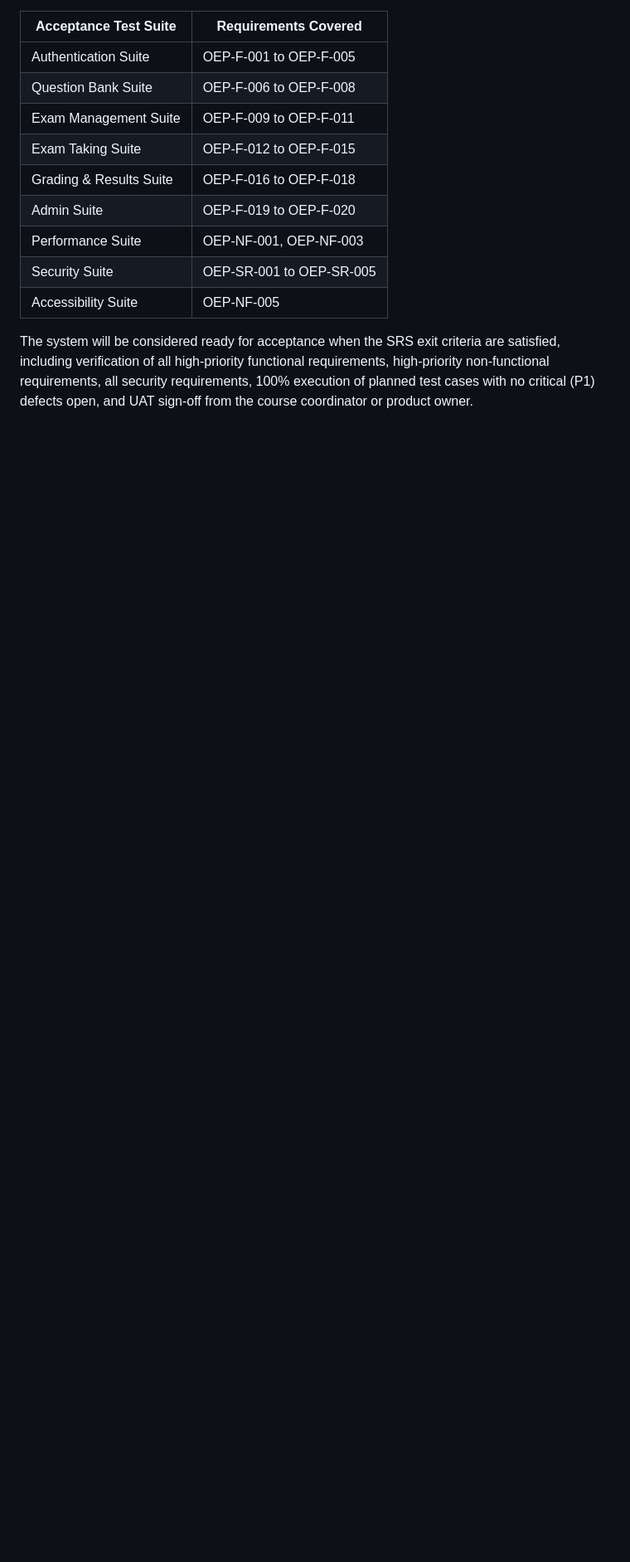
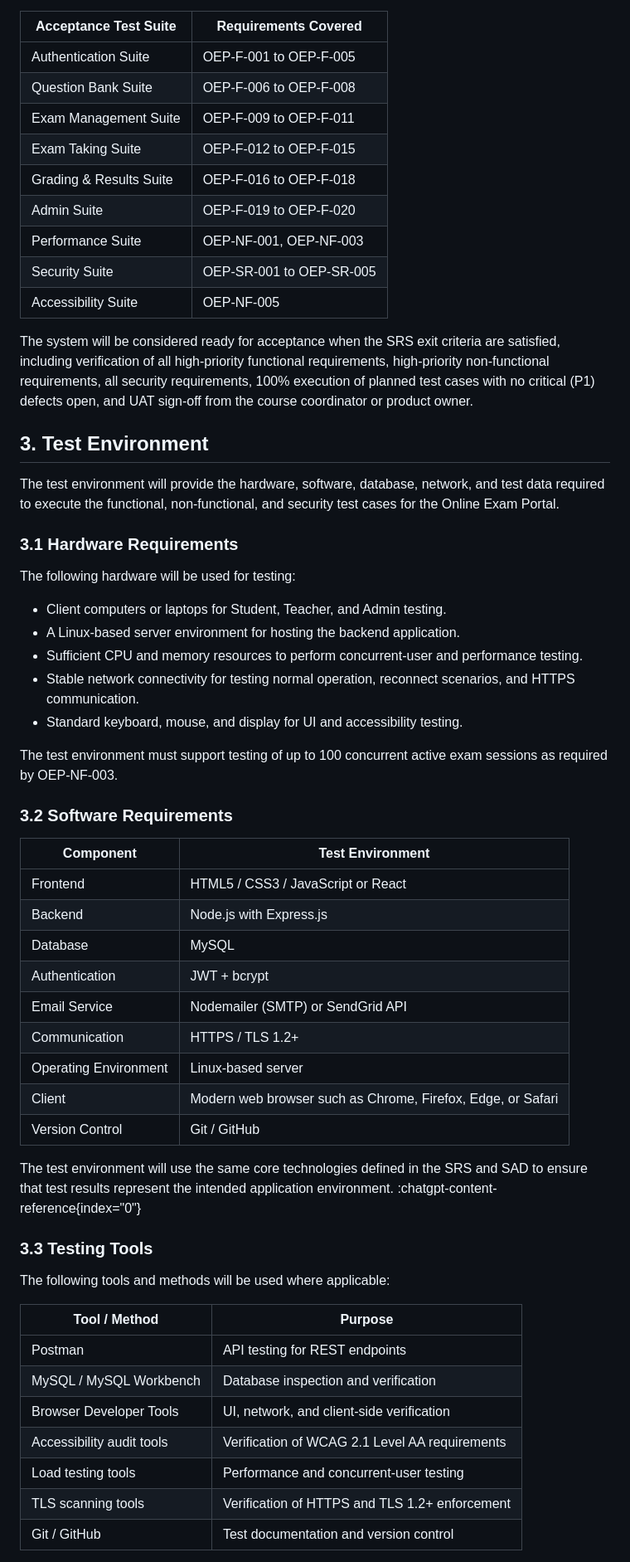
Before and after one commit to PES1UG24AM427-Dhanush-R/Online-Exam-Portal, a Markdown page: STP_OnlineExamPortal.md, the part around one of its changes. Shown at 83% size. GitHub-like rendering; blank space fills up the shorter version.

Commit message:
Expand test environment section in documentation
Added detailed test environment specifications, including hardware, software, testing tools, and test data requirements for the Online Exam Portal.

```diff
--- a/STP_OnlineExamPortal.md
+++ b/STP_OnlineExamPortal.md
@@ -149,3 +149,51 @@ UAT will use the acceptance test suites defined in the SRS:
 | Accessibility Suite | OEP-NF-005 |
 
 The system will be considered ready for acceptance when the SRS exit criteria are satisfied, including verification of all high-priority functional requirements, high-priority non-functional requirements, all security requirements, 100% execution of planned test cases with no critical (P1) defects open, and UAT sign-off from the course coordinator or product owner.
+
+
+## 3. Test Environment
+
+The test environment will provide the hardware, software, database, network, and test data required to execute the functional, non-functional, and security test cases for the Online Exam Portal.
+
+### 3.1 Hardware Requirements
+
+The following hardware will be used for testing:
+
+- Client computers or laptops for Student, Teacher, and Admin testing.
+- A Linux-based server environment for hosting the backend application.
+- Sufficient CPU and memory resources to perform concurrent-user and performance testing.
+- Stable network connectivity for testing normal operation, reconnect scenarios, and HTTPS communication.
+- Standard keyboard, mouse, and display for UI and accessibility testing.
+
+The test environment must support testing of up to 100 concurrent active exam sessions as required by OEP-NF-003.
+
+### 3.2 Software Requirements
+
+| Component | Test Environment |
+|---|---|
+| Frontend | HTML5 / CSS3 / JavaScript or React |
+| Backend | Node.js with Express.js |
+| Database | MySQL |
+| Authentication | JWT + bcrypt |
+| Email Service | Nodemailer (SMTP) or SendGrid API |
+| Communication | HTTPS / TLS 1.2+ |
+| Operating Environment | Linux-based server |
+| Client | Modern web browser such as Chrome, Firefox, Edge, or Safari |
+| Version Control | Git / GitHub |
+
+The test environment will use the same core technologies defined in the SRS and SAD to ensure that test results represent the intended application environment. :chatgpt-content-reference{index="0"}
+
+### 3.3 Testing Tools
+
+The following tools and methods will be used where applicable:
+
+| Tool / Method | Purpose |
+|---|---|
+| Postman | API testing for REST endpoints |
+| MySQL / MySQL Workbench | Database inspection and verification |
+| Browser Developer Tools | UI, network, and client-side verification |
+| Accessibility audit tools | Verification of WCAG 2.1 Level AA requirements |
+| Load testing tools | Performance and concurrent-user testing |
+| TLS scanning tools | Verification of HTTPS and TLS 1.2+ enforcement |
+| Git / GitHub | Test documentation and version control |
+
```
Also changed, not shown: other parts of STP_OnlineExamPortal.md (+18 -0 lines).
